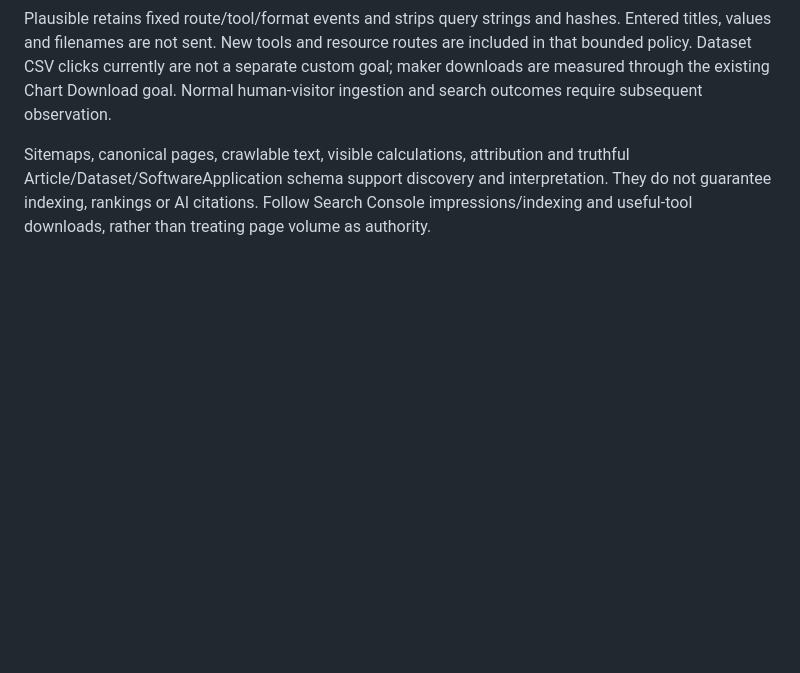
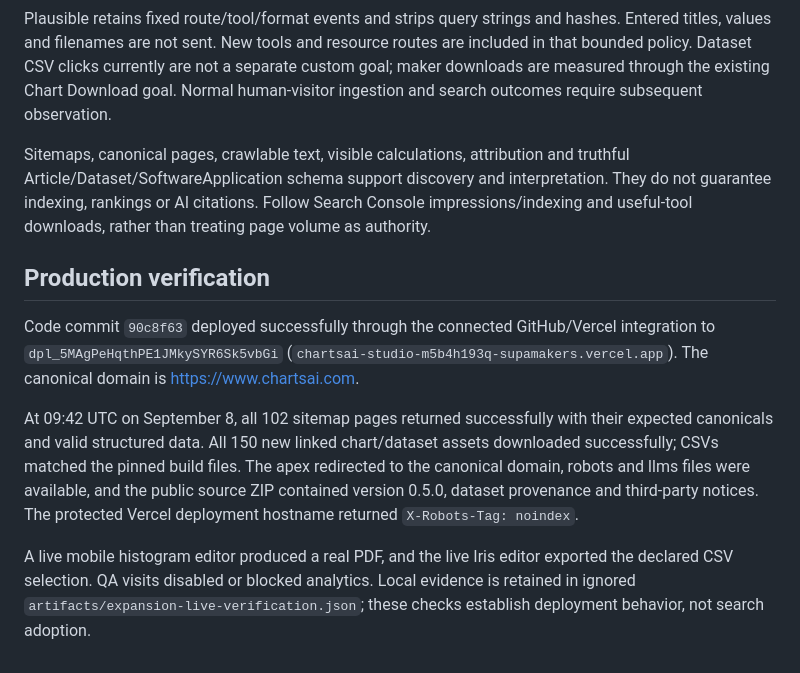
Before and after one commit to supamakers/chartsai-studio, a Markdown page: docs/EXPANSION-RELEASE-2026-09-08.md, the part around the change. Rendered like a GitHub page; blank space fills up the shorter version.

Commit message:
Record verified v0.5.0 production expansion

```diff
--- a/docs/EXPANSION-RELEASE-2026-09-08.md
+++ b/docs/EXPANSION-RELEASE-2026-09-08.md
@@ -24,3 +24,11 @@ The build still reports a JavaScript chunk above 500 kB. Chart engines and sprea
 Plausible retains fixed route/tool/format events and strips query strings and hashes. Entered titles, values and filenames are not sent. New tools and resource routes are included in that bounded policy. Dataset CSV clicks currently are not a separate custom goal; maker downloads are measured through the existing Chart Download goal. Normal human-visitor ingestion and search outcomes require subsequent observation.
 
 Sitemaps, canonical pages, crawlable text, visible calculations, attribution and truthful Article/Dataset/SoftwareApplication schema support discovery and interpretation. They do not guarantee indexing, rankings or AI citations. Follow Search Console impressions/indexing and useful-tool downloads, rather than treating page volume as authority.
+
+## Production verification
+
+Code commit `90c8f63` deployed successfully through the connected GitHub/Vercel integration to `dpl_5MAgPeHqthPE1JMkySYR6Sk5vbGi` (`chartsai-studio-m5b4h193q-supamakers.vercel.app`). The canonical domain is https://www.chartsai.com.
+
+At 09:42 UTC on September 8, all 102 sitemap pages returned successfully with their expected canonicals and valid structured data. All 150 new linked chart/dataset assets downloaded successfully; CSVs matched the pinned build files. The apex redirected to the canonical domain, robots and llms files were available, and the public source ZIP contained version 0.5.0, dataset provenance and third-party notices. The protected Vercel deployment hostname returned `X-Robots-Tag: noindex`.
+
+A live mobile histogram editor produced a real PDF, and the live Iris editor exported the declared CSV selection. QA visits disabled or blocked analytics. Local evidence is retained in ignored `artifacts/expansion-live-verification.json`; these checks establish deployment behavior, not search adoption.
```
Also changed, not shown: AGENTS.md (+2 -0 lines).
